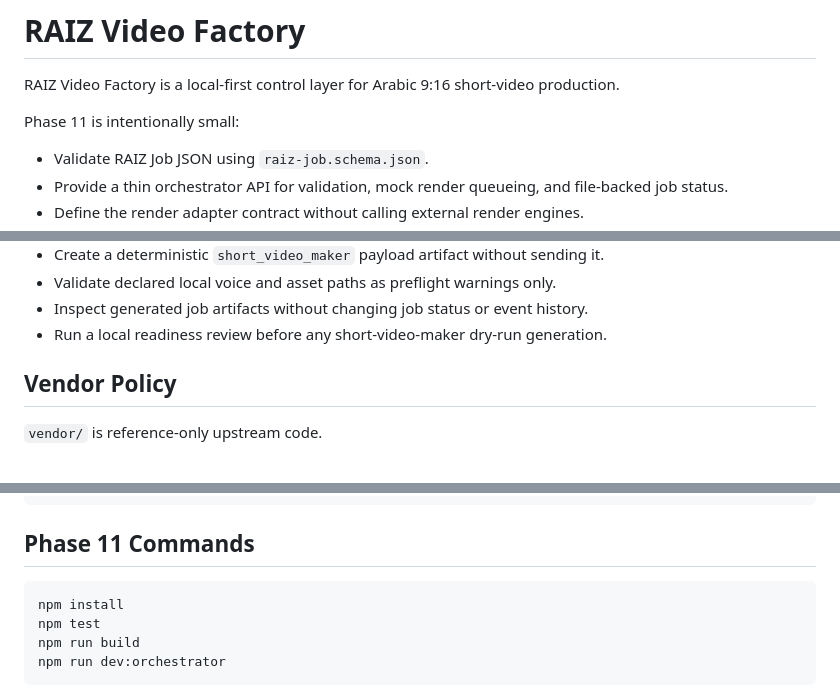
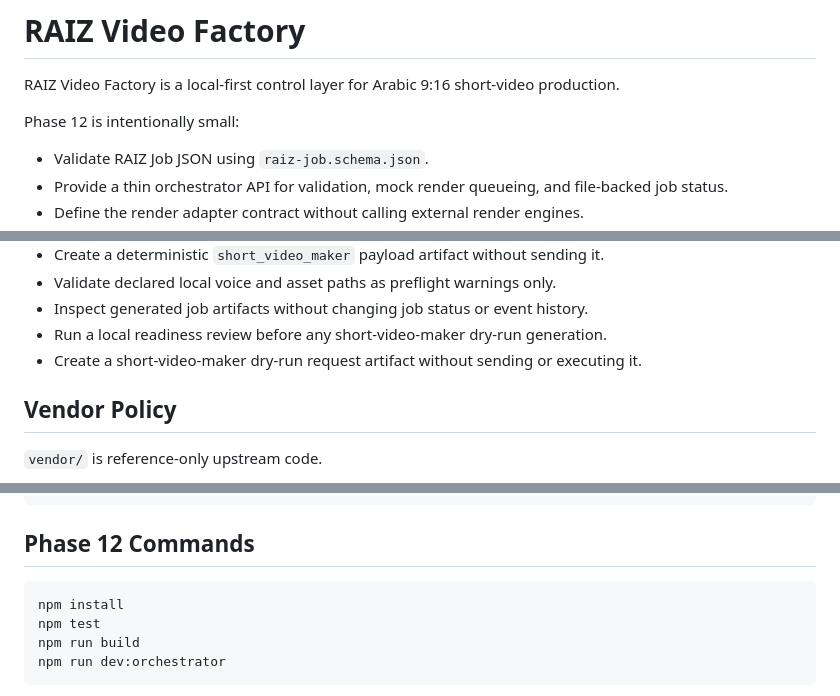
Before and after one commit to An88230/RAIZ_VIDEO, a Markdown page: README.md, 3 parts joined by grey strips. GitHub-like rendering.

Commit message:
docs: document phase 12 dry-run request

````diff
--- a/README.md
+++ b/README.md
@@ -2,7 +2,7 @@
 
 RAIZ Video Factory is a local-first control layer for Arabic 9:16 short-video production.
 
-Phase 11 is intentionally small:
+Phase 12 is intentionally small:
 
 - Validate RAIZ Job JSON using `raiz-job.schema.json`.
 - Provide a thin orchestrator API for validation, mock render queueing, and file-backed job status.
@@ -18,6 +18,7 @@ Phase 11 is intentionally small:
 - Validate declared local voice and asset paths as preflight warnings only.
 - Inspect generated job artifacts without changing job status or event history.
 - Run a local readiness review before any short-video-maker dry-run generation.
+- Create a short-video-maker dry-run request artifact without sending or executing it.
 
 ## Vendor Policy
 
@@ -43,7 +44,7 @@ samples                        Valid sample jobs
 vendor                         Reference-only upstream repositories
 ```
 
-## Phase 11 Commands
+## Phase 12 Commands
 
 ```bash
 npm install
````
Also changed, not shown: other parts of README.md (+3 -0 lines), docs/IMPLEMENTATION_PLAN.md (+20 -1 lines), docs/LOCAL_RUN.md (+25 -0 lines).
